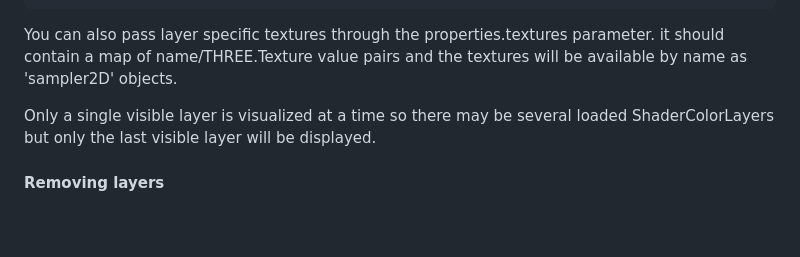
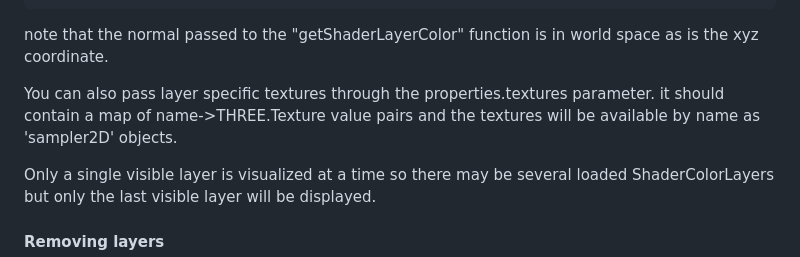
Before and after one commit to ebeaufay/UltraGlobe, a Markdown page: guide/README.md, the part around the change. Rendered like a GitHub page; blank space fills up the shorter version.

````diff
--- a/guide/README.md
+++ b/guide/README.md
@@ -206,7 +206,9 @@ var shaderLayer = new ShaderColorLayer({
 map.setLayer(shaderLayer, 3)
 ```
 
-You can also pass layer specific textures through the properties.textures parameter. it should contain a map of name/THREE.Texture value pairs and the textures will be available by name as 'sampler2D' objects.
+note that the normal passed to the "getShaderLayerColor" function is in world space as is the xyz coordinate.
+
+You can also pass layer specific textures through the properties.textures parameter. it should contain a map of name->THREE.Texture value pairs and the textures will be available by name as 'sampler2D' objects.
 
 Only a single visible layer is visualized at a time so there may be several loaded ShaderColorLayers
 but only the last visible layer will be displayed.
````
